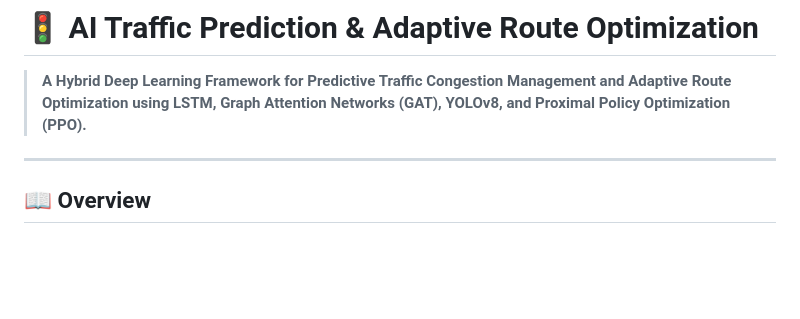
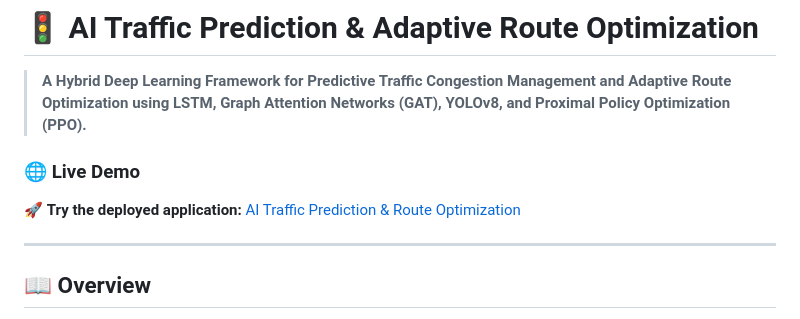
Before and after one commit to Mounanjali19/AITrafficPredictionandRouteOptimization, a Markdown page: README.md, the part around the change. Drawn GitHub-style; blank space fills up the shorter version.

```diff
--- a/README.md
+++ b/README.md
@@ -1,6 +1,10 @@
 # 🚦 AI Traffic Prediction & Adaptive Route Optimization
 
 > **A Hybrid Deep Learning Framework for Predictive Traffic Congestion Management and Adaptive Route Optimization using LSTM, Graph Attention Networks (GAT), YOLOv8, and Proximal Policy Optimization (PPO).**
+
+### 🌐 Live Demo
+
+🚀 **Try the deployed application:** [AI Traffic Prediction & Route Optimization](https://aitrafficpredictionandrouteoptimization.onrender.com)
 
 ---
 
```
